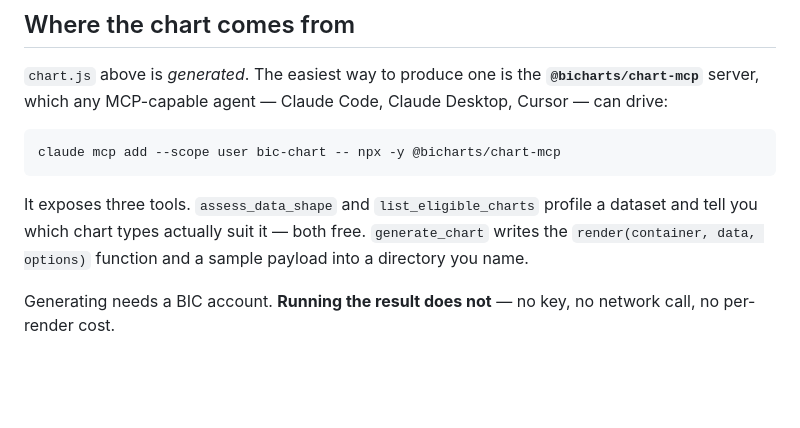
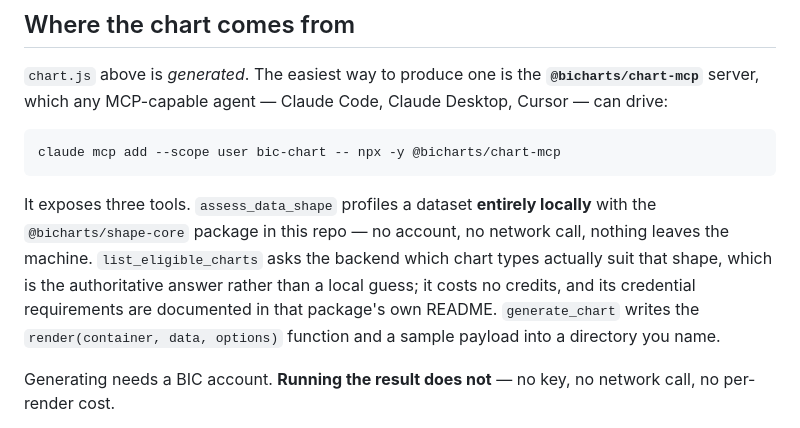
Before and after one commit to codexguy/bicharts, a Markdown page: README.md, the part around the change. Rendered like a GitHub page; blank space fills up the shorter version.

Commit message:
README: separate the two profiling tools instead of calling both "free"
assess_data_shape and list_eligible_charts were described together as "both
free", which flattens the distinction that actually matters to someone deciding
whether to install this: one runs entirely locally in shape-core and never
touches the network, the other asks the backend for the authoritative verdict.

Credential requirements now point at the chart-mcp package README rather than
being restated here, so this file does not go stale when they change.

````diff
--- a/README.md
+++ b/README.md
@@ -47,9 +47,12 @@ Cursor — can drive:
 claude mcp add --scope user bic-chart -- npx -y @bicharts/chart-mcp
 ```
 
-It exposes three tools. `assess_data_shape` and `list_eligible_charts` profile a dataset and
-tell you which chart types actually suit it — both free. `generate_chart` writes the
-`render(container, data, options)` function and a sample payload into a directory you name.
+It exposes three tools. `assess_data_shape` profiles a dataset **entirely locally** with the
+`@bicharts/shape-core` package in this repo — no account, no network call, nothing leaves the
+machine. `list_eligible_charts` asks the backend which chart types actually suit that shape,
+which is the authoritative answer rather than a local guess; it costs no credits, and its
+credential requirements are documented in that package's own README. `generate_chart` writes
+the `render(container, data, options)` function and a sample payload into a directory you name.
 
 Generating needs a BIC account. **Running the result does not** — no key, no network call, no
 per-render cost.
````
